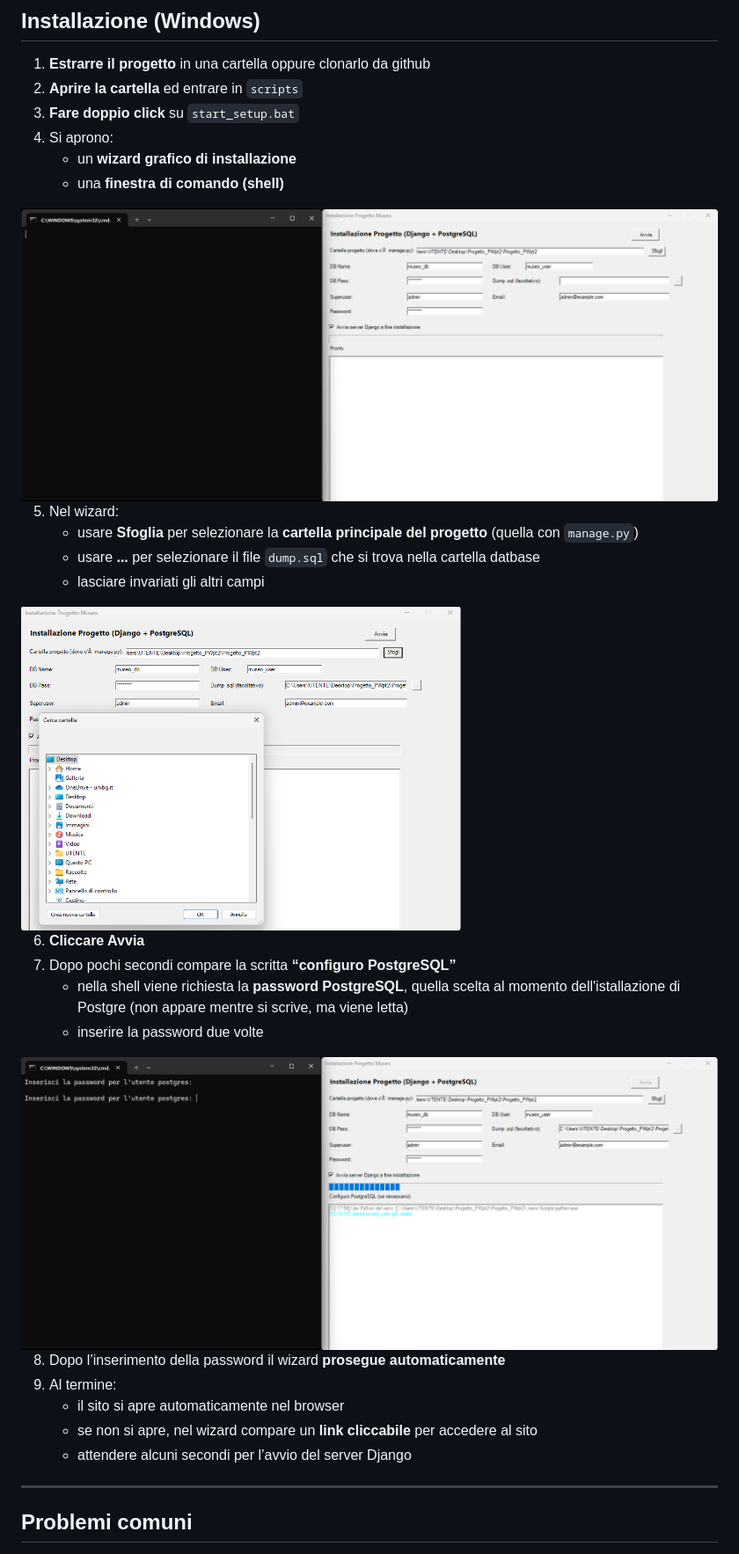
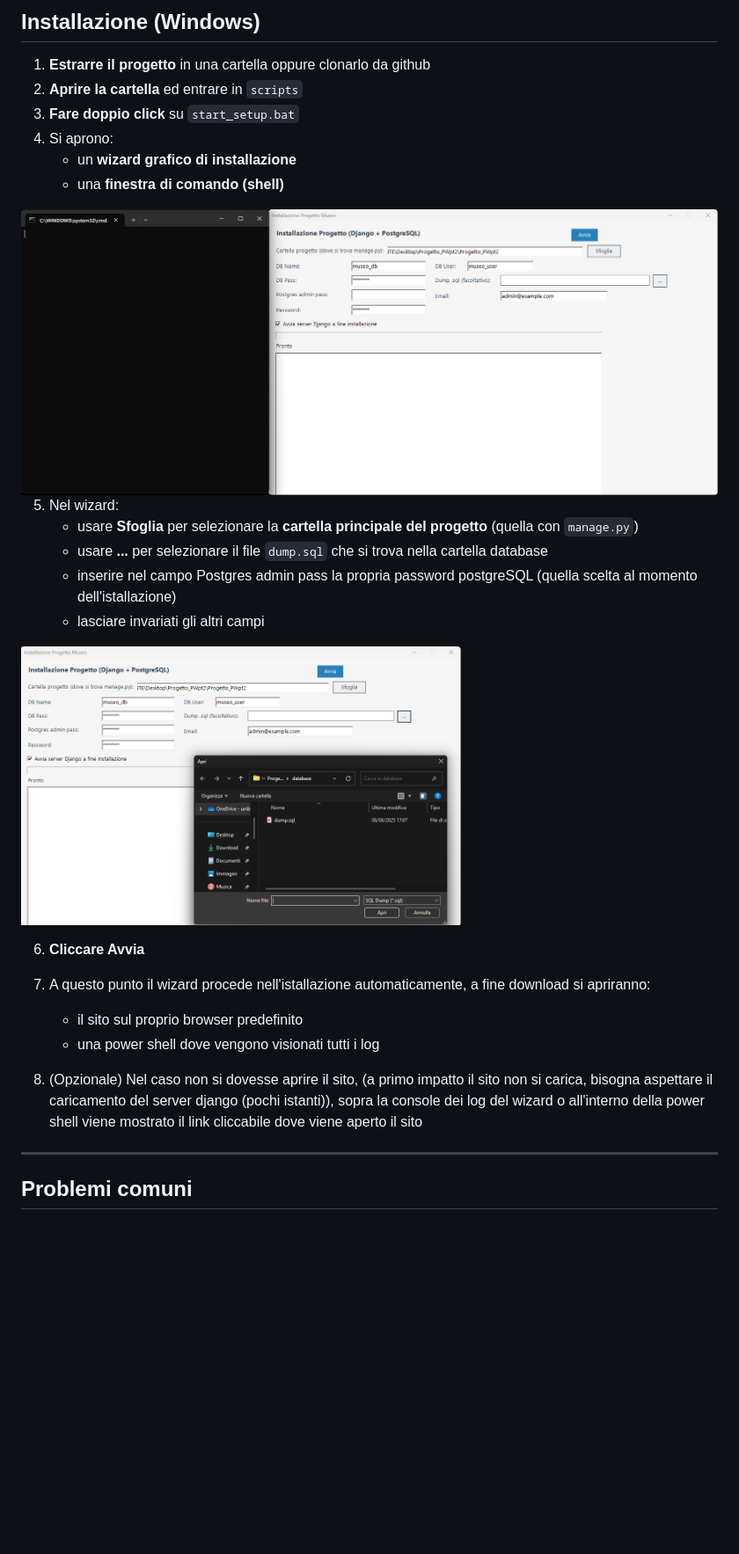
Before and after one commit to MattiaCodazzi/Progetto_PWpt2, a Markdown page: Documentazione/istallazione.md, the part around the change. Shown: that part at 88% size. GitHub-like rendering; pictures changed too: Documentazione/image-1.png, Documentazione/image.png; blank space fills up the shorter version.

```diff
--- a/Documentazione/README.md
+++ b/Documentazione/istallazione.md
@@ -20,23 +20,19 @@
 
 5. Nel wizard:
    - usare **Sfoglia** per selezionare la **cartella principale del progetto** (quella con `manage.py`)
-   - usare **...** per selezionare il file `dump.sql` che si trova nella cartella datbase
+   - usare **...** per selezionare il file `dump.sql` che si trova nella cartella database
+   - inserire nel campo Postgres admin pass la propria password postgreSQL (quella scelta al momento dell'istallazione)
    - lasciare invariati gli altri campi
 
 <img src="image-1.png" alt="Screenshot" width="500">
 
 6. **Cliccare Avvia**
-7. Dopo pochi secondi compare la scritta **“configuro PostgreSQL”**
-   - nella shell viene richiesta la **password PostgreSQL**, quella scelta al momento dell'istallazione di Postgre (non appare mentre si scrive, ma viene letta)
-   - inserire la password due volte
+7. A questo punto il wizard procede nell'istallazione automaticamente, a fine download si apriranno:
+   - il sito sul proprio browser predefinito
+   - una power shell dove vengono visionati tutti i log
 
-<img src="image-3.png" alt="Screenshot" width="900">
 
-8. Dopo l’inserimento della password il wizard **prosegue automaticamente**
-9. Al termine:
-   - il sito si apre automaticamente nel browser
-   - se non si apre, nel wizard compare un **link cliccabile** per accedere al sito
-   - attendere alcuni secondi per l’avvio del server Django
+8. (Opzionale) Nel caso non si dovesse aprire il sito, (a primo impatto il sito non si carica, bisogna aspettare il caricamento del server django (pochi istanti)), sopra la console dei log del wizard o all'interno della power shell viene mostrato il link cliccabile dove viene aperto il sito
 
 ---
 
```
Also changed, not shown: Documentazione/SCELTE_PROGETTO.md (deleted, +0 -13 lines).
